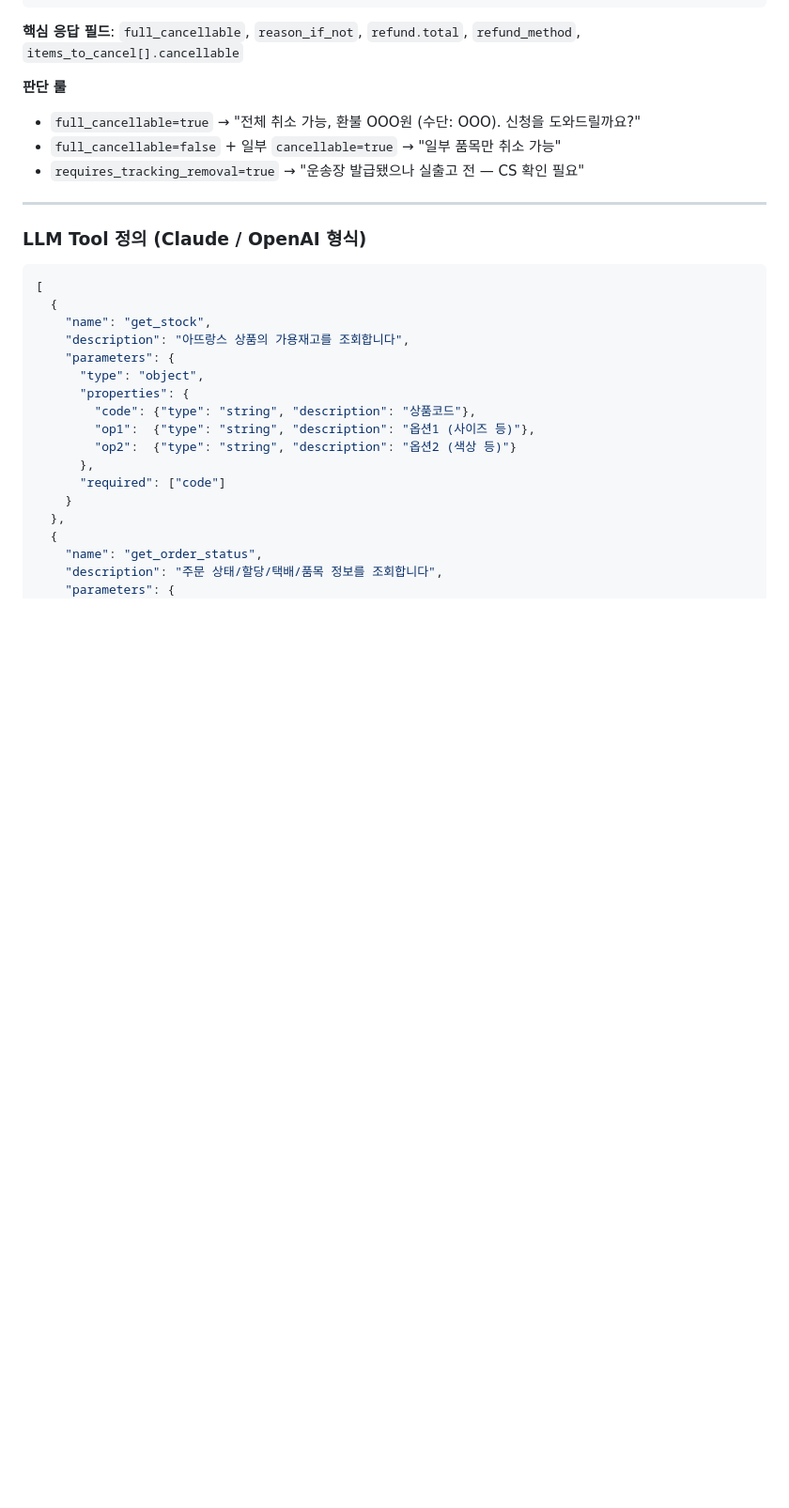
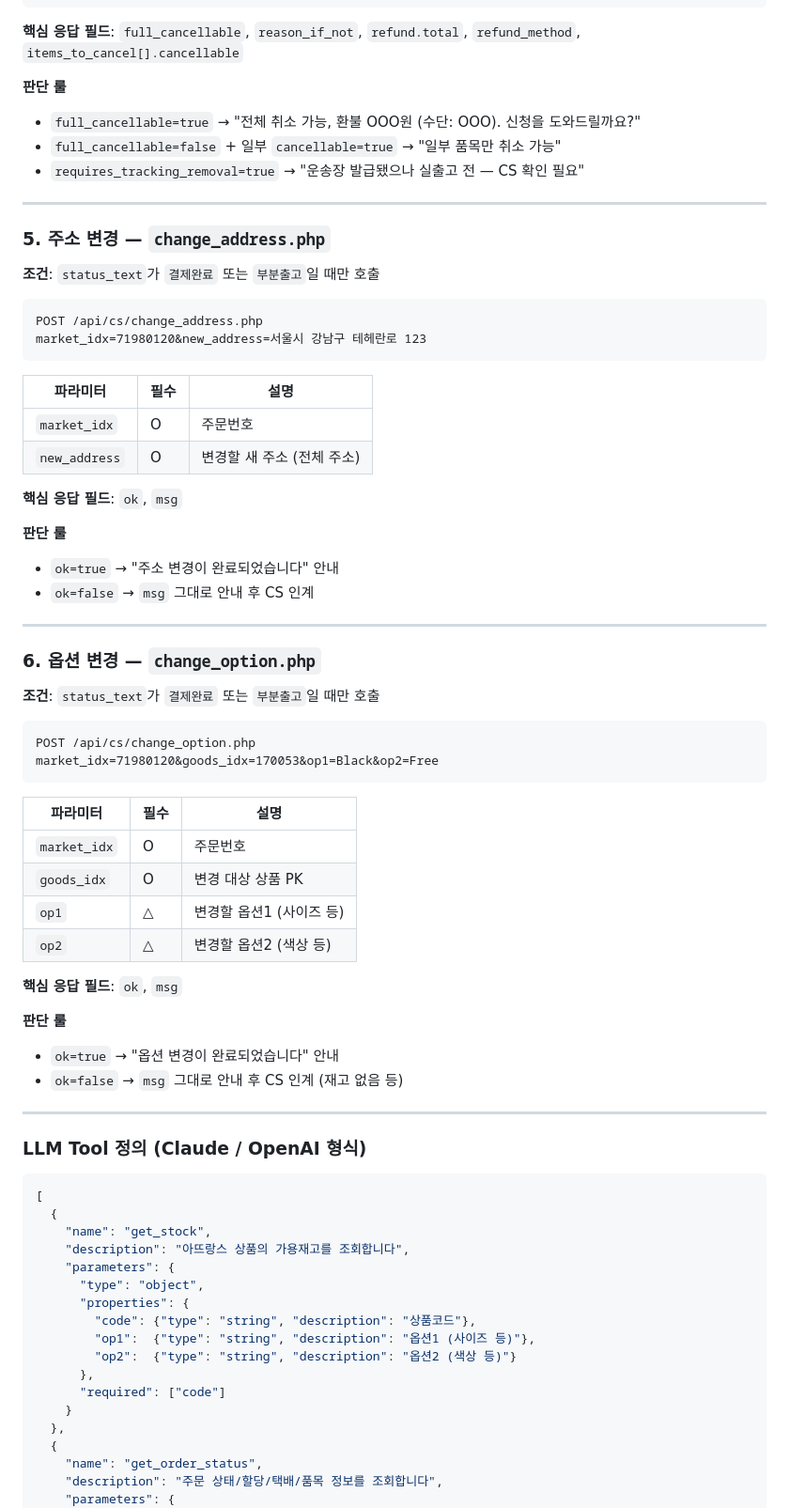
Before and after one commit to jluyig-blip/ai-camp-week2, a Markdown page: CLAUDE.md, the part around one of its changes. Shown at 94% size. Drawn GitHub-style; blank space fills up the shorter version.

````diff
--- a/CLAUDE.md
+++ b/CLAUDE.md
@@ -247,6 +247,52 @@ market_idx=71980120&reason=단순변심
 
 ---
 
+### 5. 주소 변경 — `change_address.php`
+
+**조건**: `status_text`가 `결제완료` 또는 `부분출고`일 때만 호출
+
+```
+POST /api/cs/change_address.php
+market_idx=71980120&new_address=서울시 강남구 테헤란로 123
+```
+
+| 파라미터 | 필수 | 설명 |
+|---|---|---|
+| `market_idx` | O | 주문번호 |
+| `new_address` | O | 변경할 새 주소 (전체 주소) |
+
+**핵심 응답 필드**: `ok`, `msg`
+
+**판단 룰**
+- `ok=true` → "주소 변경이 완료되었습니다" 안내
+- `ok=false` → `msg` 그대로 안내 후 CS 인계
+
+---
+
+### 6. 옵션 변경 — `change_option.php`
+
+**조건**: `status_text`가 `결제완료` 또는 `부분출고`일 때만 호출
+
+```
+POST /api/cs/change_option.php
+market_idx=71980120&goods_idx=170053&op1=Black&op2=Free
+```
+
+| 파라미터 | 필수 | 설명 |
+|---|---|---|
+| `market_idx` | O | 주문번호 |
+| `goods_idx` | O | 변경 대상 상품 PK |
+| `op1` | △ | 변경할 옵션1 (사이즈 등) |
+| `op2` | △ | 변경할 옵션2 (색상 등) |
+
+**핵심 응답 필드**: `ok`, `msg`
+
+**판단 룰**
+- `ok=true` → "옵션 변경이 완료되었습니다" 안내
+- `ok=false` → `msg` 그대로 안내 후 CS 인계 (재고 없음 등)
+
+---
+
 ### LLM Tool 정의 (Claude / OpenAI 형식)
 
 ```json
````
Also changed, not shown: other parts of CLAUDE.md (+26 -0 lines).
